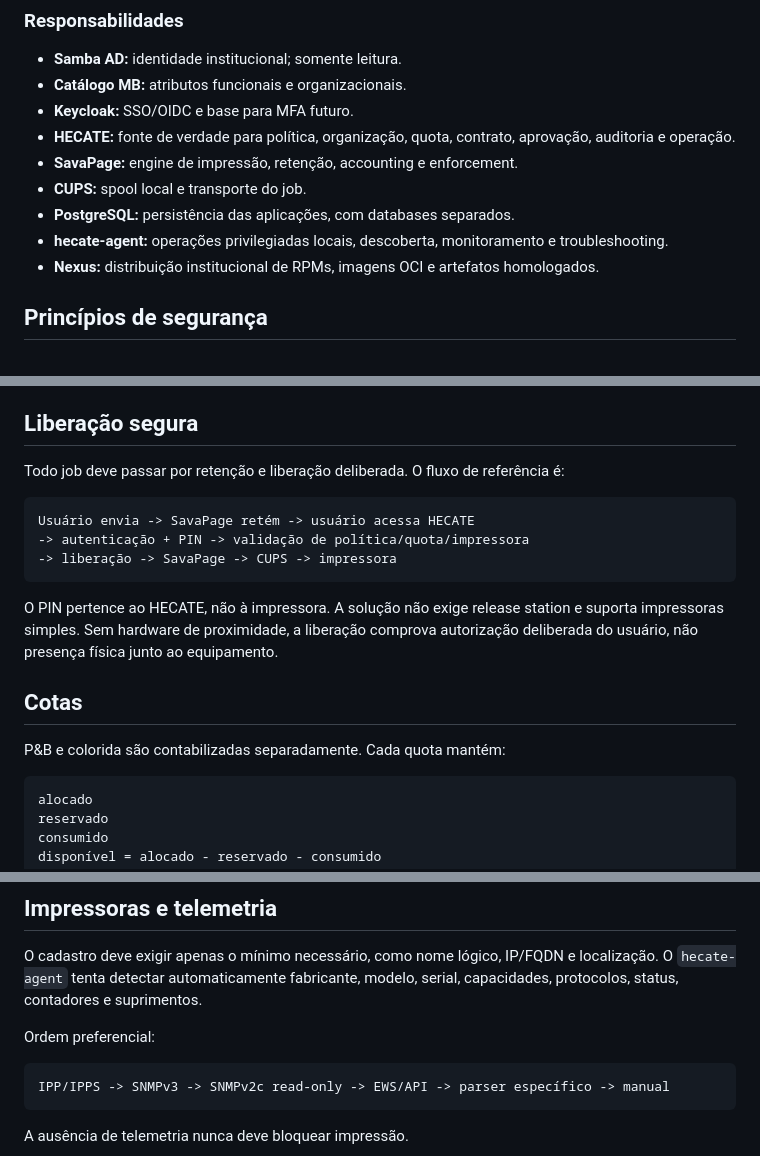
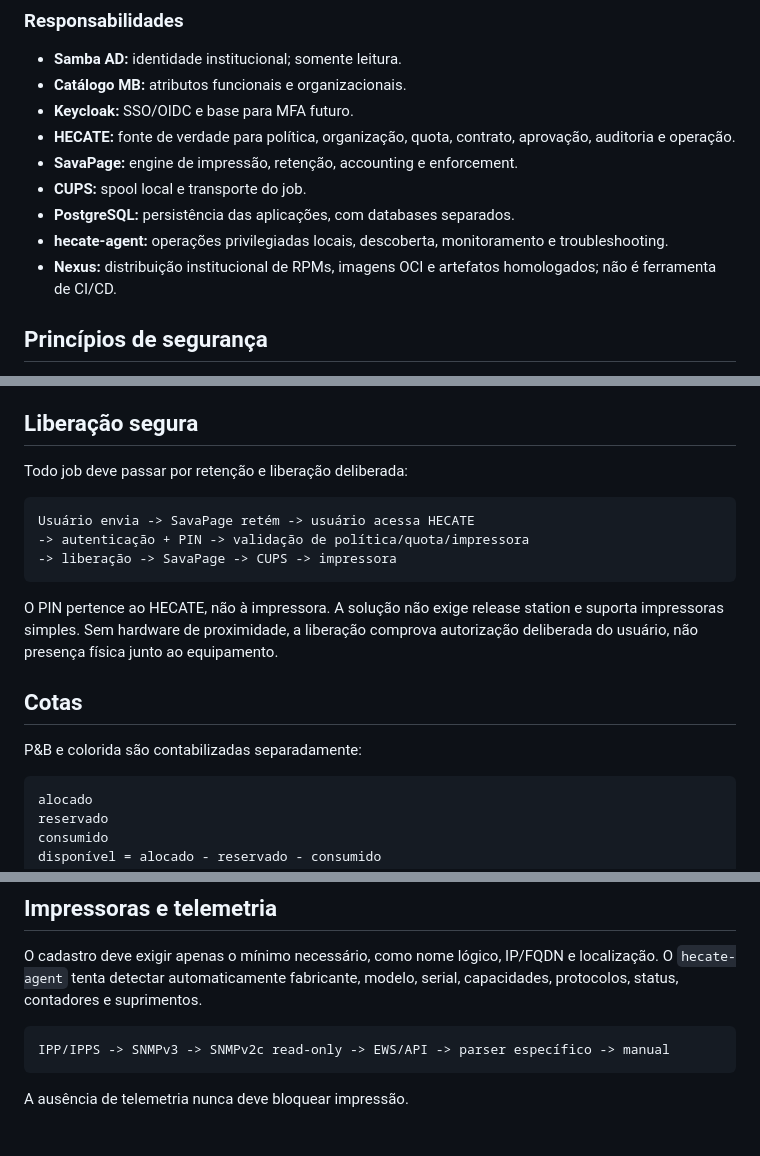
Before and after one commit to GeneralVini/hecate, a Markdown page: README.md, 3 parts joined by grey strips. GitHub-like rendering; blank space fills up the shorter version.

````diff
--- a/README.md
+++ b/README.md
@@ -51,7 +51,7 @@ Cliente ---------------------> SavaPage
 - **CUPS:** spool local e transporte do job.
 - **PostgreSQL:** persistência das aplicações, com databases separados.
 - **hecate-agent:** operações privilegiadas locais, descoberta, monitoramento e troubleshooting.
-- **Nexus:** distribuição institucional de RPMs, imagens OCI e artefatos homologados.
+- **Nexus:** distribuição institucional de RPMs, imagens OCI e artefatos homologados; não é ferramenta de CI/CD.
 
 ## Princípios de segurança
 
@@ -65,7 +65,7 @@ Cliente ---------------------> SavaPage
 
 ## Liberação segura
 
-Todo job deve passar por retenção e liberação deliberada. O fluxo de referência é:
+Todo job deve passar por retenção e liberação deliberada:
 
 ```text
 Usuário envia -> SavaPage retém -> usuário acessa HECATE
@@ -77,7 +77,7 @@ O PIN pertence ao HECATE, não à impressora. A solução não exige release sta
 
 ## Cotas
 
-P&B e colorida são contabilizadas separadamente. Cada quota mantém:
+P&B e colorida são contabilizadas separadamente:
 
 ```text
 alocado
@@ -100,8 +100,6 @@ A franquia contratual da OM e a distribuição interna de quota por divisão sã
 ## Impressoras e telemetria
 
 O cadastro deve exigir apenas o mínimo necessário, como nome lógico, IP/FQDN e localização. O `hecate-agent` tenta detectar automaticamente fabricante, modelo, serial, capacidades, protocolos, status, contadores e suprimentos.
-
-Ordem preferencial:
 
 ```text
 IPP/IPPS -> SNMPv3 -> SNMPv2c read-only -> EWS/API -> parser específico -> manual
````
Also changed, not shown: other parts of README.md (+48 -3 lines).
